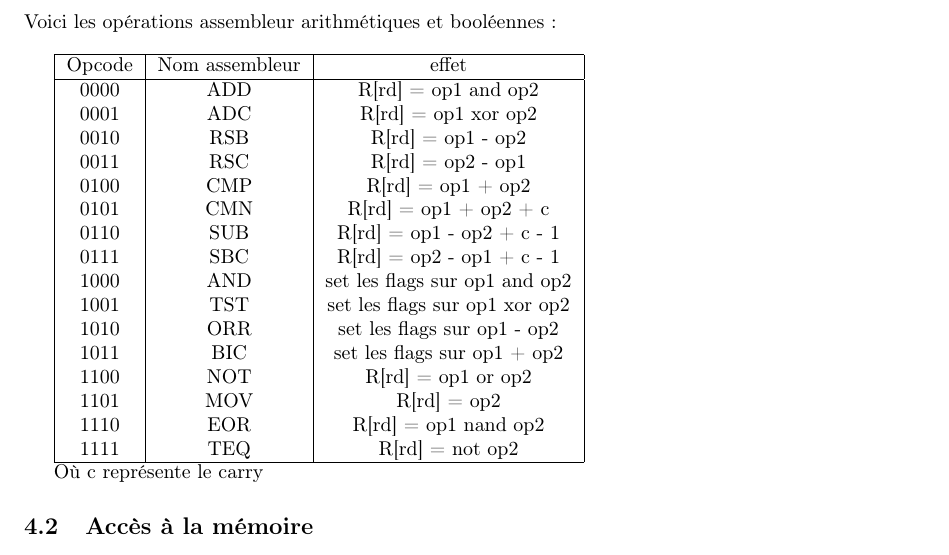
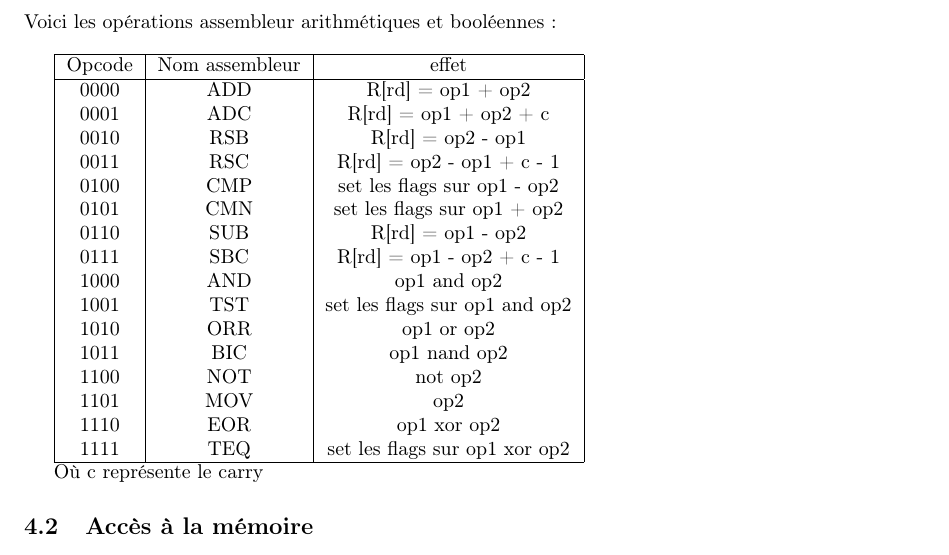
Before and after one commit to TheLortex/sys-dig, a LaTeX document (report/rapport-architecture.tex): part of page 2 of 2, cut so that both start at the same text. Compiled offline with pdfLaTeX.

Commit message:
fix opcodes in report

```diff
--- a/report/rapport-architecture.tex
+++ b/report/rapport-architecture.tex
@@ -104,22 +104,22 @@ Voici les opérations assembleur arithmétiques et booléennes :\\
   \hline
   Opcode & Nom assembleur & effet \\
   \hline
-  0000 & ADD & R[rd] = op1 and op2\\
-  0001 & ADC & R[rd] = op1 xor op2\\
-  0010 & RSB & R[rd] = op1 - op2\\
-  0011 & RSC & R[rd] = op2 - op1\\
-  0100 & CMP & R[rd] = op1 + op2\\
-  0101 & CMN & R[rd] = op1 + op2 + c\\
-  0110 & SUB & R[rd] = op1 - op2 + c - 1\\
-  0111 & SBC & R[rd] = op2 - op1 + c - 1\\
-  1000 & AND & set les flags sur op1 and op2\\
-  1001 & TST & set les flags sur op1 xor op2\\
-  1010 & ORR & set les flags sur op1 - op2\\
-  1011 & BIC & set les flags sur op1 + op2\\
-  1100 & NOT & R[rd] = op1 or op2\\
-  1101 & MOV & R[rd] = op2\\
-  1110 & EOR & R[rd] = op1 nand op2\\
-  1111 & TEQ & R[rd] = not op2\\
+  0000 & ADD & R[rd] = op1 + op2\\
+  0001 & ADC & R[rd] = op1 + op2 + c\\
+  0010 & RSB & R[rd] = op2 - op1\\
+  0011 & RSC & R[rd] = op2 - op1 + c - 1\\
+  0100 & CMP & set les flags sur op1 - op2\\
+  0101 & CMN & set les flags sur op1 + op2\\
+  0110 & SUB & R[rd] = op1 - op2 \\
+  0111 & SBC & R[rd] = op1 - op2 + c - 1\\
+  1000 & AND & op1 and op2\\
+  1001 & TST & set les flags sur op1 and op2\\
+  1010 & ORR & op1 or op2\\
+  1011 & BIC & op1 nand op2\\
+  1100 & NOT & not op2\\
+  1101 & MOV & op2\\
+  1110 & EOR & op1 xor op2\\
+  1111 & TEQ & set les flags sur op1 xor op2\\
   \hline
 \end{tabular}
 
```
Also changed, not shown: report/rapport-architecture.pdf.
